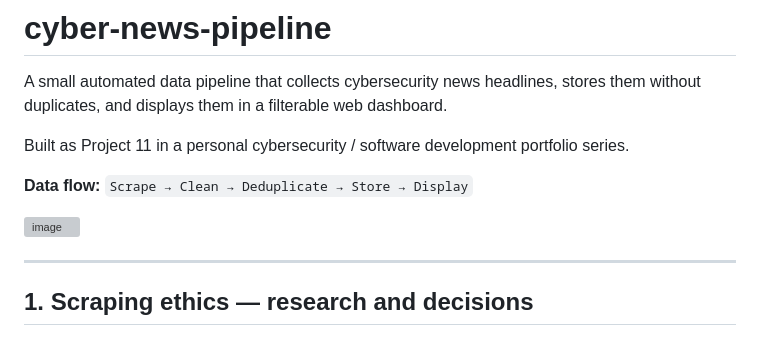
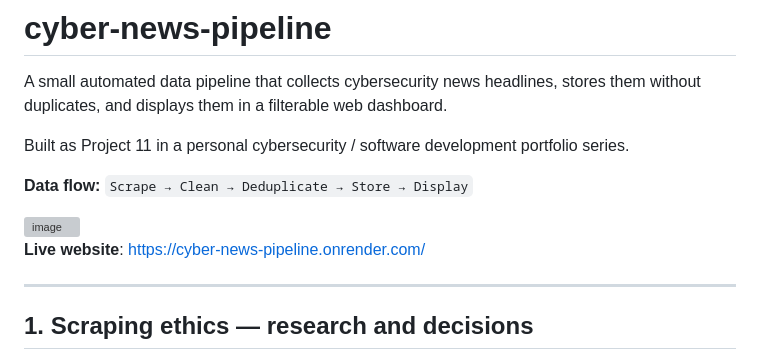
Before and after one commit to IdreesYousofzai/cyber-news-pipeline, a Markdown page: README.md, the part around the change. Drawn GitHub-style; grey boxes are pictures that could not be loaded.

Commit message:
Add live website link to README

```diff
--- a/README.md
+++ b/README.md
@@ -11,6 +11,7 @@ portfolio series.
 
 <img width="943" height="407" alt="image" src="https://github.com/user-attachments/assets/4f6edcb6-080a-4c8f-9188-f39b3bf66953" />
 
+**Live website**: https://cyber-news-pipeline.onrender.com/
 
 ---
 
```
